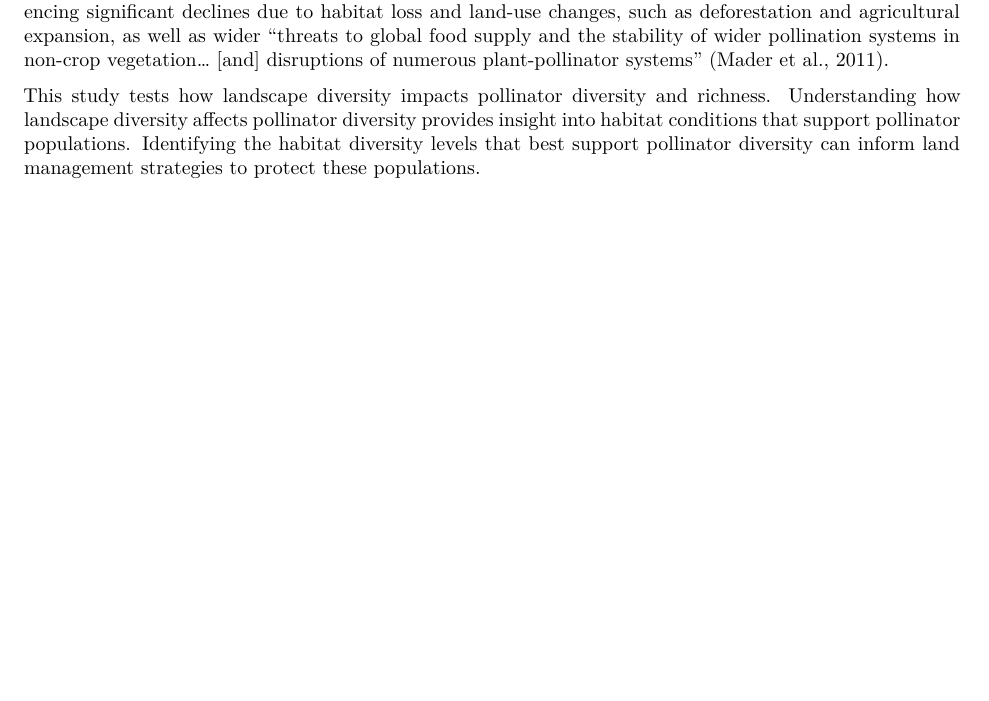
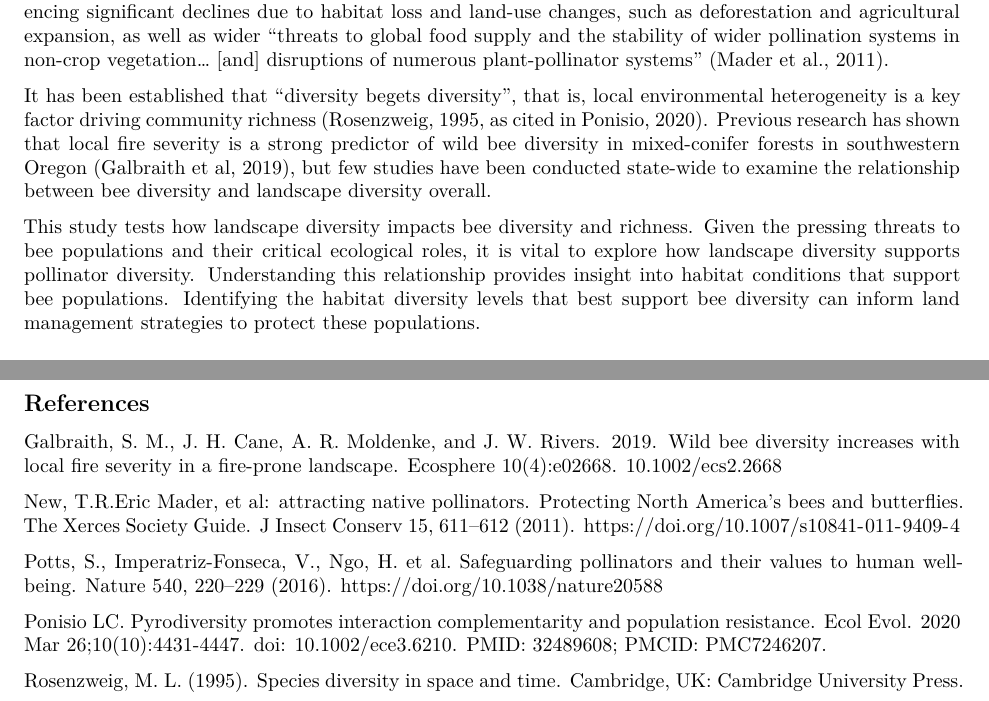
Before and after one commit to elizagb/OBA-Pollinator-Diversity, an R Markdown document (nlcd_oba.Rmd): part of page 1 of 21 before the commit and two parts of pages 1 and 22 of 22 after it, the two joined at a grey line, cut so that both start at the same text, the shorter picture padded with empty space. Rendered offline with R 4.5, knitr and Pandoc, then LaTeX, with nearby package versions; some code elsewhere in the file could not run offline.

Commit message:
Added references, redid intro section

```diff
--- a/nlcd_oba.Rmd
+++ b/nlcd_oba.Rmd
@@ -14,7 +14,9 @@ output:
 
 Wild and managed pollinators benefit society in various ways, including bolstering food security, supporting livelihoods, enriching cultural values, and sustaining biodiversity and ecosystem health (Potts et al., 2016). This has made the study of pollinators a prominent subject in ecology. Pollinator populations are experiencing significant declines due to habitat loss and land-use changes, such as deforestation and agricultural expansion, as well as wider "threats to global food supply and the stability of wider pollination systems in non-crop vegetation... [and] disruptions of numerous plant-pollinator systems” (Mader et al., 2011).
 
-This study tests how landscape diversity impacts pollinator diversity and richness. Understanding how landscape diversity affects pollinator diversity provides insight into habitat conditions that support pollinator populations. Identifying the habitat diversity levels that best support pollinator diversity can inform land management strategies to protect these populations.
+It has been established that "diversity begets diversity", that is, local environmental heterogeneity is a key factor driving community richness (Rosenzweig, 1995, as cited in Ponisio, 2020). Previous research has shown that local fire severity is a strong predictor of wild bee diversity in mixed-conifer forests in southwestern Oregon (Galbraith et al, 2019), but few studies have been conducted state-wide to examine the relationship between bee diversity and landscape diversity overall.
+
+This study tests how landscape diversity impacts bee diversity and richness. Given the pressing threats to bee populations and their critical ecological roles, it is vital to explore how landscape diversity supports pollinator diversity. Understanding this relationship provides insight into habitat conditions that support bee populations. Identifying the habitat diversity levels that best support bee diversity can inform land management strategies to protect these populations.
 
 # Hypotheses:
 
@@ -690,0 +694,12 @@ A future modification could involve grouping land cover types differently, such
+## References
+
+Galbraith, S. M., J. H. Cane, A. R. Moldenke, and J. W. Rivers. 2019. Wild bee diversity increases with local fire
+severity in a fire-prone landscape. Ecosphere 10(4):e02668. 10.1002/ecs2.2668
+
+New, T.R.Eric Mader, et al: attracting native pollinators. Protecting North America’s bees and butterflies. The Xerces Society Guide. J Insect Conserv 15, 611–612 (2011). https://doi.org/10.1007/s10841-011-9409-4
+
+Potts, S., Imperatriz-Fonseca, V., Ngo, H. et al. Safeguarding pollinators and their values to human well-being. Nature 540, 220–229 (2016). https://doi.org/10.1038/nature20588
+
+Ponisio LC. Pyrodiversity promotes interaction complementarity and population resistance. Ecol Evol. 2020 Mar 26;10(10):4431-4447. doi: 10.1002/ece3.6210. PMID: 32489608; PMCID: PMC7246207.
+
+Rosenzweig, M. L. (1995). Species diversity in space and time. Cambridge, UK: Cambridge University Press.
```
Also changed, not shown: nlcd_oba.Rmd (3 more changed lines).
